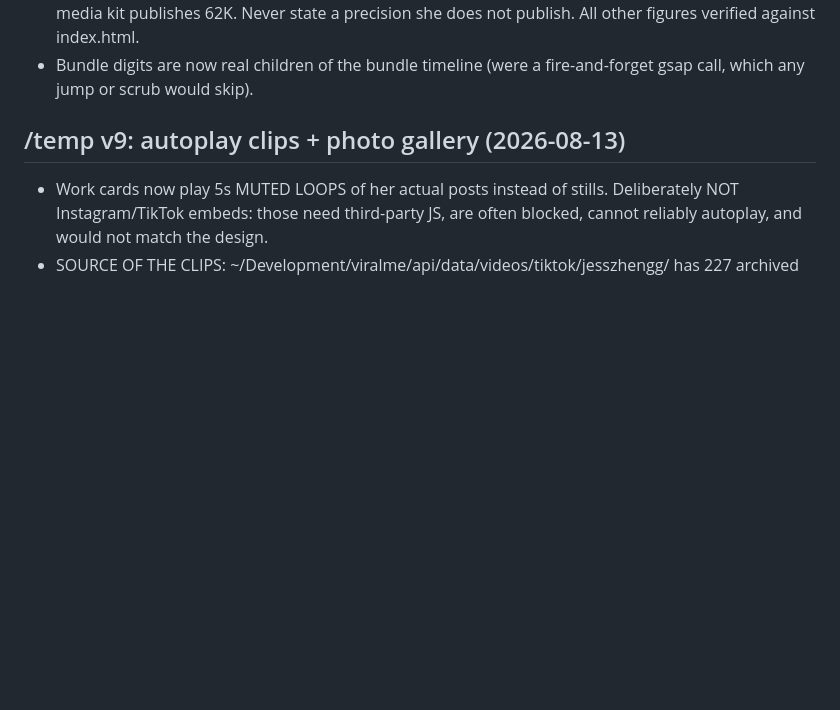
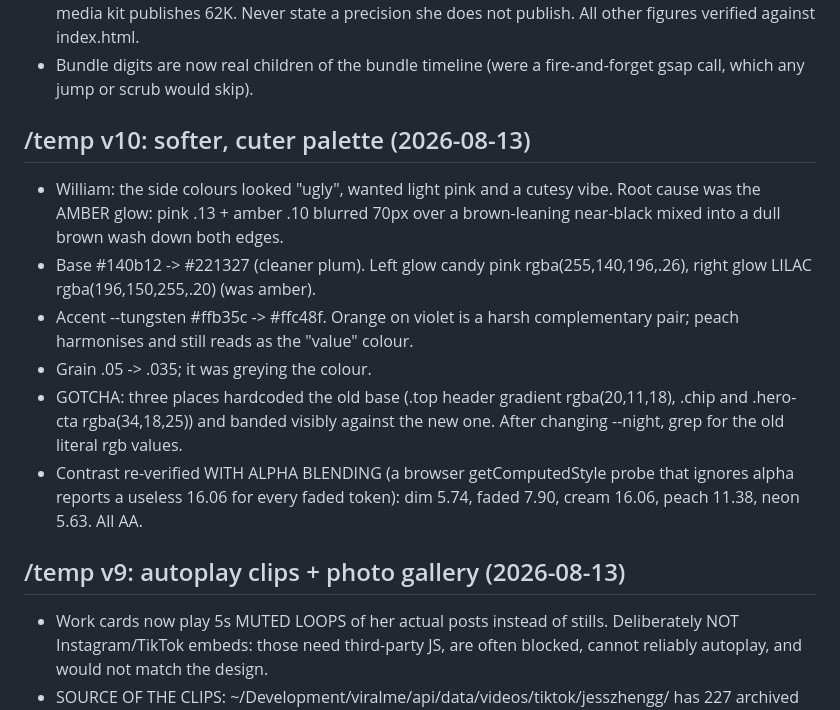
Before and after one commit to williamcoconut/jesszhengg-site, a Markdown page: NOTES.md, the part around the change. GitHub-like rendering; blank space fills up the shorter version.

Commit message:
Checkpoint state files for /temp v10
Co-Authored-By: Claude Opus 5 <noreply@anthropic.com>

```diff
--- a/NOTES.md
+++ b/NOTES.md
@@ -24,6 +24,22 @@
   does not publish. All other figures verified against index.html.
 - Bundle digits are now real children of the bundle timeline (were a
   fire-and-forget gsap call, which any jump or scrub would skip).
+
+## /temp v10: softer, cuter palette (2026-08-13)
+- William: the side colours looked "ugly", wanted light pink and a cutesy vibe.
+  Root cause was the AMBER glow: pink .13 + amber .10 blurred 70px over a
+  brown-leaning near-black mixed into a dull brown wash down both edges.
+- Base #140b12 -> #221327 (cleaner plum). Left glow candy pink
+  rgba(255,140,196,.26), right glow LILAC rgba(196,150,255,.20) (was amber).
+- Accent --tungsten #ffb35c -> #ffc48f. Orange on violet is a harsh
+  complementary pair; peach harmonises and still reads as the "value" colour.
+- Grain .05 -> .035; it was greying the colour.
+- GOTCHA: three places hardcoded the old base (.top header gradient rgba(20,11,18),
+  .chip and .hero-cta rgba(34,18,25)) and banded visibly against the new one.
+  After changing --night, grep for the old literal rgb values.
+- Contrast re-verified WITH ALPHA BLENDING (a browser getComputedStyle probe
+  that ignores alpha reports a useless 16.06 for every faded token): dim 5.74,
+  faded 7.90, cream 16.06, peach 11.38, neon 5.63. All AA.
 
 ## /temp v9: autoplay clips + photo gallery (2026-08-13)
 - Work cards now play 5s MUTED LOOPS of her actual posts instead of stills.
```
Also changed, not shown: TASKS.md (+4 -1 lines).
